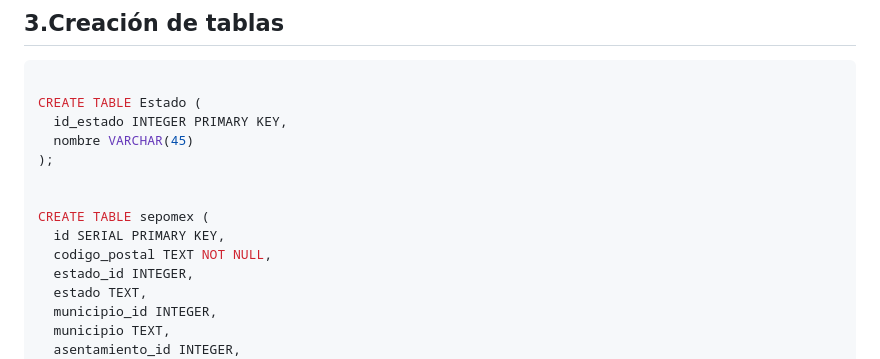
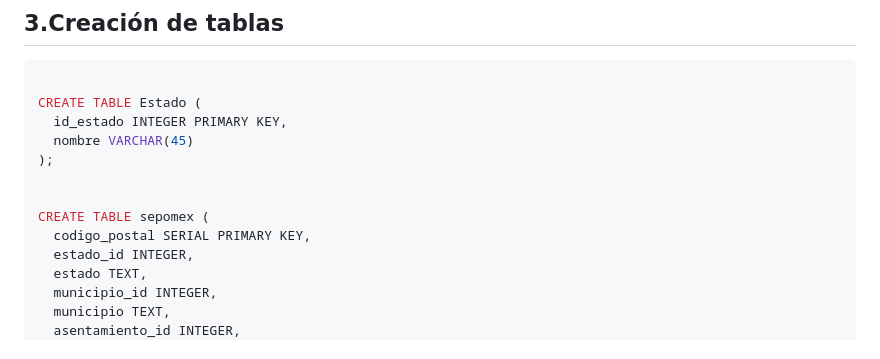
Before and after one commit to sayuri1404/PetConnect, a Markdown page: sepomex.md, the part around the change. Rendered like a GitHub page.

Commit message:
Change codigo_postal to SERIAL PRIMARY KEY

```diff
--- a/sepomex.md
+++ b/sepomex.md
@@ -35,8 +35,7 @@ CREATE TABLE Estado (
 
 
 CREATE TABLE sepomex (
-  id SERIAL PRIMARY KEY,
-  codigo_postal TEXT NOT NULL,
+  codigo_postal SERIAL PRIMARY KEY,
   estado_id INTEGER,
   estado TEXT,
   municipio_id INTEGER,
```
